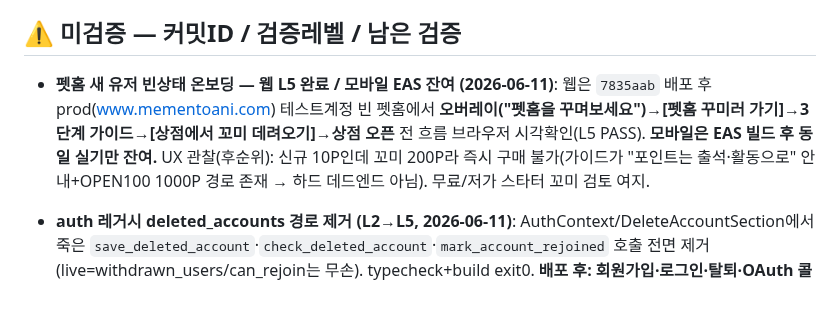
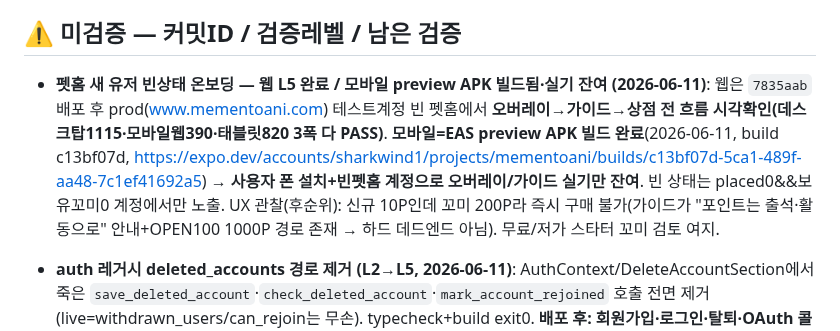
Before and after one commit to sharkwind1-pixel/memento1, a Markdown page: RELAY.md, the part around the change. Rendered like a GitHub page; blank space fills up the shorter version.

Commit message:
docs(relay): 펫홈 온보딩 모바일 preview APK 빌드 완료 기록
EAS preview APK 빌드 성공(build c13bf07d). 웹 3폭(데스크탑/모바일웹/태블릿) L5 PASS,
모바일은 사용자 폰 설치+빈펫홈 계정 실기만 잔여. 빌드 링크 보드 기재.

Co-Authored-By: Claude Opus 4.8 <noreply@anthropic.com>

```diff
--- a/RELAY.md
+++ b/RELAY.md
@@ -34,7 +34,7 @@
 
 ## ⚠️ 미검증 — 커밋ID / 검증레벨 / 남은 검증
 
-- **펫홈 새 유저 빈상태 온보딩 — 웹 L5 완료 / 모바일 EAS 잔여 (2026-06-11)**: 웹은 `7835aab` 배포 후 prod(www.mementoani.com) 테스트계정 빈 펫홈에서 **오버레이("펫홈을 꾸며보세요")→[펫홈 꾸미러 가기]→3단계 가이드→[상점에서 꼬미 데려오기]→상점 오픈** 전 흐름 브라우저 시각확인(L5 PASS). **모바일은 EAS 빌드 후 동일 실기만 잔여.** UX 관찰(후순위): 신규 10P인데 꼬미 200P라 즉시 구매 불가(가이드가 "포인트는 출석·활동으로" 안내+OPEN100 1000P 경로 존재 → 하드 데드엔드 아님). 무료/저가 스타터 꼬미 검토 여지.
+- **펫홈 새 유저 빈상태 온보딩 — 웹 L5 완료 / 모바일 preview APK 빌드됨·실기 잔여 (2026-06-11)**: 웹은 `7835aab` 배포 후 prod(www.mementoani.com) 테스트계정 빈 펫홈에서 **오버레이→가이드→상점 전 흐름 시각확인(데스크탑1115·모바일웹390·태블릿820 3폭 다 PASS)**. **모바일=EAS preview APK 빌드 완료**(2026-06-11, build c13bf07d, https://expo.dev/accounts/sharkwind1/projects/mementoani/builds/c13bf07d-5ca1-489f-aa48-7c1ef41692a5) → **사용자 폰 설치+빈펫홈 계정으로 오버레이/가이드 실기만 잔여**. 빈 상태는 placed0&&보유꼬미0 계정에서만 노출. UX 관찰(후순위): 신규 10P인데 꼬미 200P라 즉시 구매 불가(가이드가 "포인트는 출석·활동으로" 안내+OPEN100 1000P 경로 존재 → 하드 데드엔드 아님). 무료/저가 스타터 꼬미 검토 여지.
 - **auth 레거시 deleted_accounts 경로 제거 (L2→L5, 2026-06-11)**: AuthContext/DeleteAccountSection에서 죽은 `save_deleted_account`·`check_deleted_account`·`mark_account_rejoined` 호출 전면 제거(live=withdrawn_users/can_rejoin는 무손). typecheck+build exit0. **배포 후: 회원가입·로그인·탈퇴·OAuth 콜백 정상 동작 + 콘솔 에러 無 확인**.
 
 - **★전수감사 수정 배포 후 (L2/L3→L5, 2026-06-10~11)**: 보안 RPC잠금+포인트부활 `1cd5317` — **2026-06-11 prod 정적교차검증 완료(L3 PASS)**: `increment_user_points` 단일 올바른 오버로드·service_role 전용 잠금·txn insert 실측 + `awardPoints`(points.ts)가 6-arg로 호출 + 호출부 admin클라 주입·자추가드 확인. **행위적 L4/L5만 잔여** — 배포(6/10 16:11 KST) 후 적격 활동 거의 전무(point_transactions: 구매/로그인은 6/10 정상, 댓글 6/09 이후 0·채팅 6/02 이후 0·ai_chat 마지막 2/20)라 **댓글작성→+5P·출석토스트는 실활동/의도적 테스트 필요**. / 모바일 일괄 `7c51558`(EAS 후: 알림 읽음·게스트 가드) / 웹 차단필터·매거진하트·영상폴링 `d4bc8fd`(**차단 후 목록 갱신·하트 유지·영상 15초폴링 시각확인**) / AI·cron `890f082`(**vercel.json daily-greeting 제거 → 배포 후 pg_cron 단독발사 확인**, KST 경계 00~09시 생일/추모일) / 가격정합 `0cb4505`(구글 리치결과 리크롤 시간소요).
```
